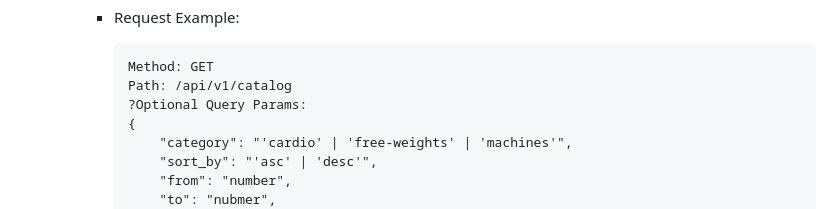
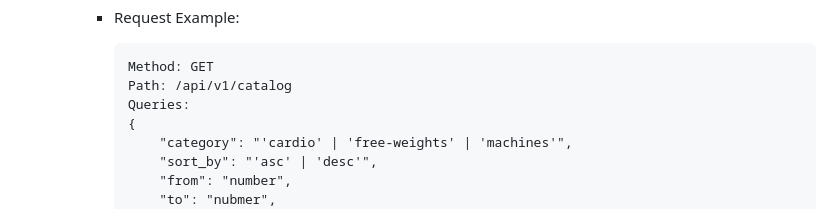
Before and after one commit to PetarIvanov01/DrizzleExpress-API, a Markdown page: api/README.md, the part around the change. Drawn GitHub-style.

````diff
--- a/api/README.md
+++ b/api/README.md
@@ -304,7 +304,7 @@ I will be glad to explore the API, contribute to its development, or use it as a
             ```http
             Method: GET
             Path: /api/v1/catalog
-            ?Optional Query Params:
+            Queries:
             {
                 "category": "'cardio' | 'free-weights' | 'machines'",
                 "sort_by": "'asc' | 'desc'",
````
